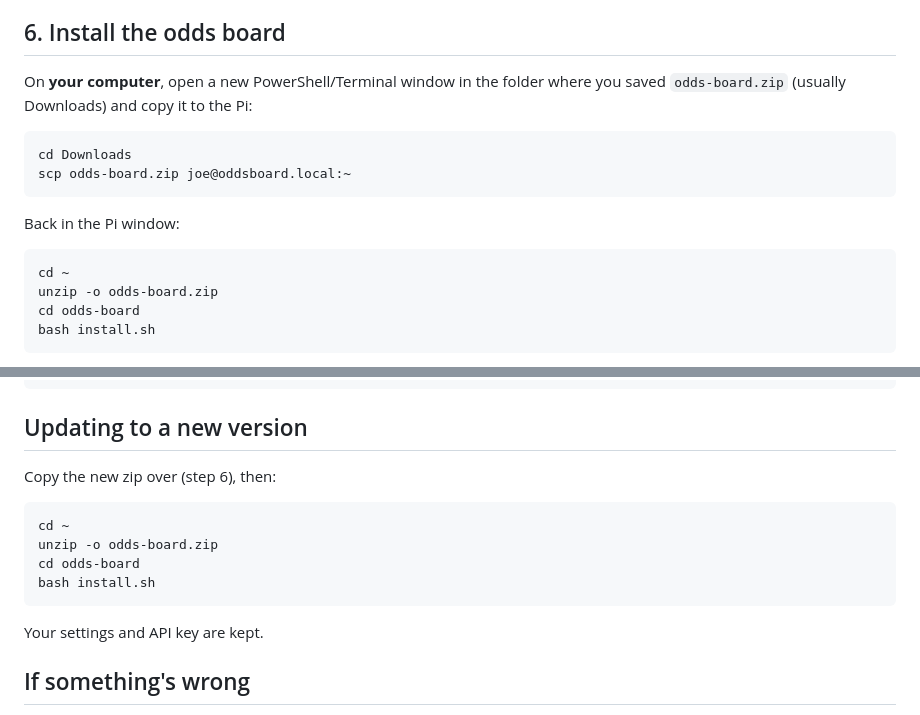
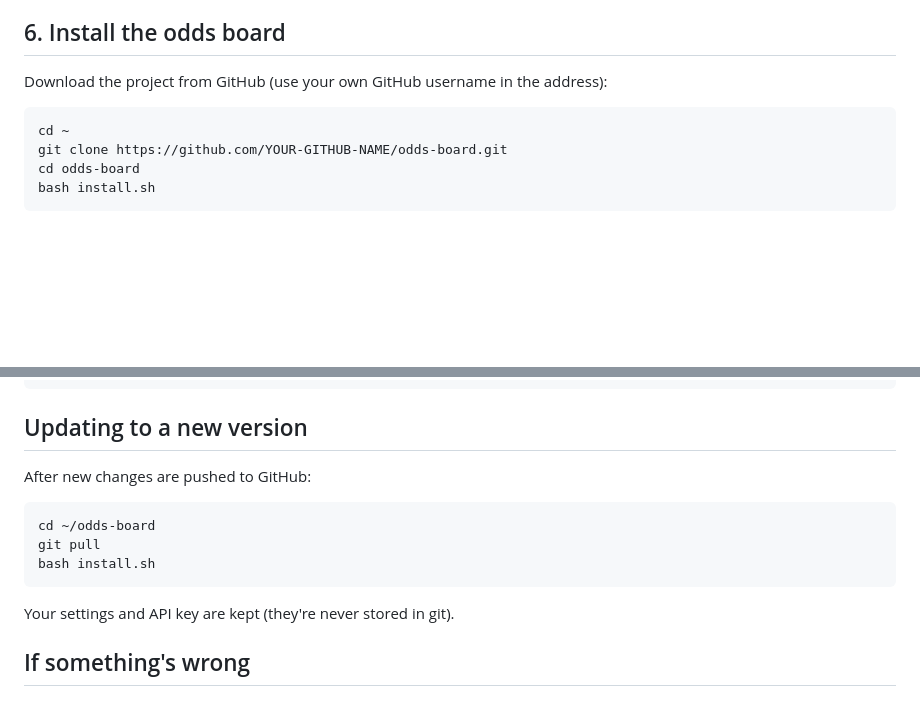
Before and after one commit to djjoman68/itsposttime, a Markdown page: SETUP.md, 2 parts joined by grey strips. Rendered like a GitHub page; blank space fills up the shorter version.

Commit message:
Add README; install from GitHub with git clone

```diff
--- a/SETUP.md
+++ b/SETUP.md
@@ -93,16 +93,10 @@ wrong place, reseat the Bonnet and try again. Don't continue until this works.
 
 ## 6. Install the odds board
 
-On **your computer**, open a new PowerShell/Terminal window in the folder where you saved
-`odds-board.zip` (usually Downloads) and copy it to the Pi:
-
-    cd Downloads
-    scp odds-board.zip joe@oddsboard.local:~
-
-Back in the Pi window:
+Download the project from GitHub (use your own GitHub username in the address):
 
     cd ~
-    unzip -o odds-board.zip
+    git clone https://github.com/YOUR-GITHUB-NAME/odds-board.git
     cd odds-board
     bash install.sh
 
@@ -134,14 +128,13 @@ Done. The board shows clock and weather, and switches to the race board 90 minut
 
 ## Updating to a new version
 
-Copy the new zip over (step 6), then:
+After new changes are pushed to GitHub:
 
-    cd ~
-    unzip -o odds-board.zip
-    cd odds-board
+    cd ~/odds-board
+    git pull
     bash install.sh
 
-Your settings and API key are kept.
+Your settings and API key are kept (they're never stored in git).
 
 ## If something's wrong
 
```
Also changed, not shown: README.md (added, +69 -0 lines).
